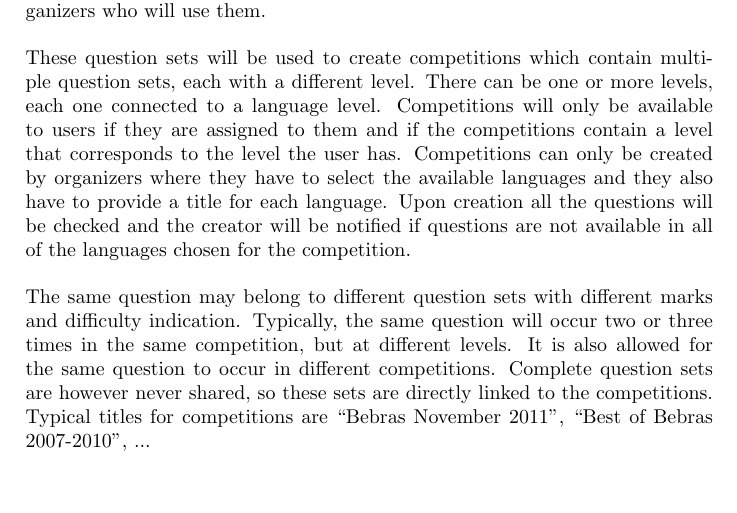
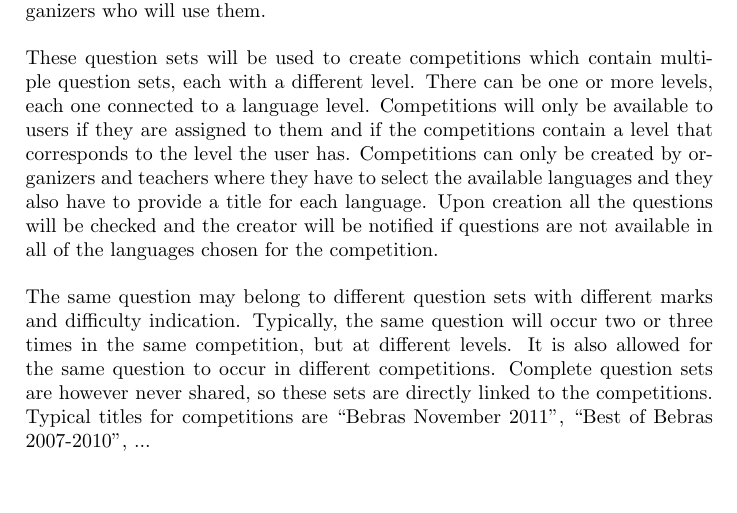
Before and after one commit to SanderDemeester/avank-bebras, a LaTeX document (design/srs/SRS.tex, which reads design/srs/part_4.tex): part of page 5 of 7, cut so that both start at the same text. Compiled offline with pdfLaTeX.

Commit message:
Small fix for part 4

```diff
--- a/design/srs/part_4.tex
+++ b/design/srs/part_4.tex
@@ -66,7 +66,7 @@
 	question sets, each with a different level. There can be one or more levels, each
 	one connected to a language level. Competitions will only be available to users if
 	they are assigned to them and if the competitions contain a level that corresponds to
-	the level the user has. Competitions can only be created by organizers where they have
+	the level the user has. Competitions can only be created by organizers and teachers where they have
 	to select the available languages and they also have to provide a title for each
 	language. Upon creation all the questions will be checked and the creator will be
 	notified if questions are not available in all of the languages chosen for the
```
